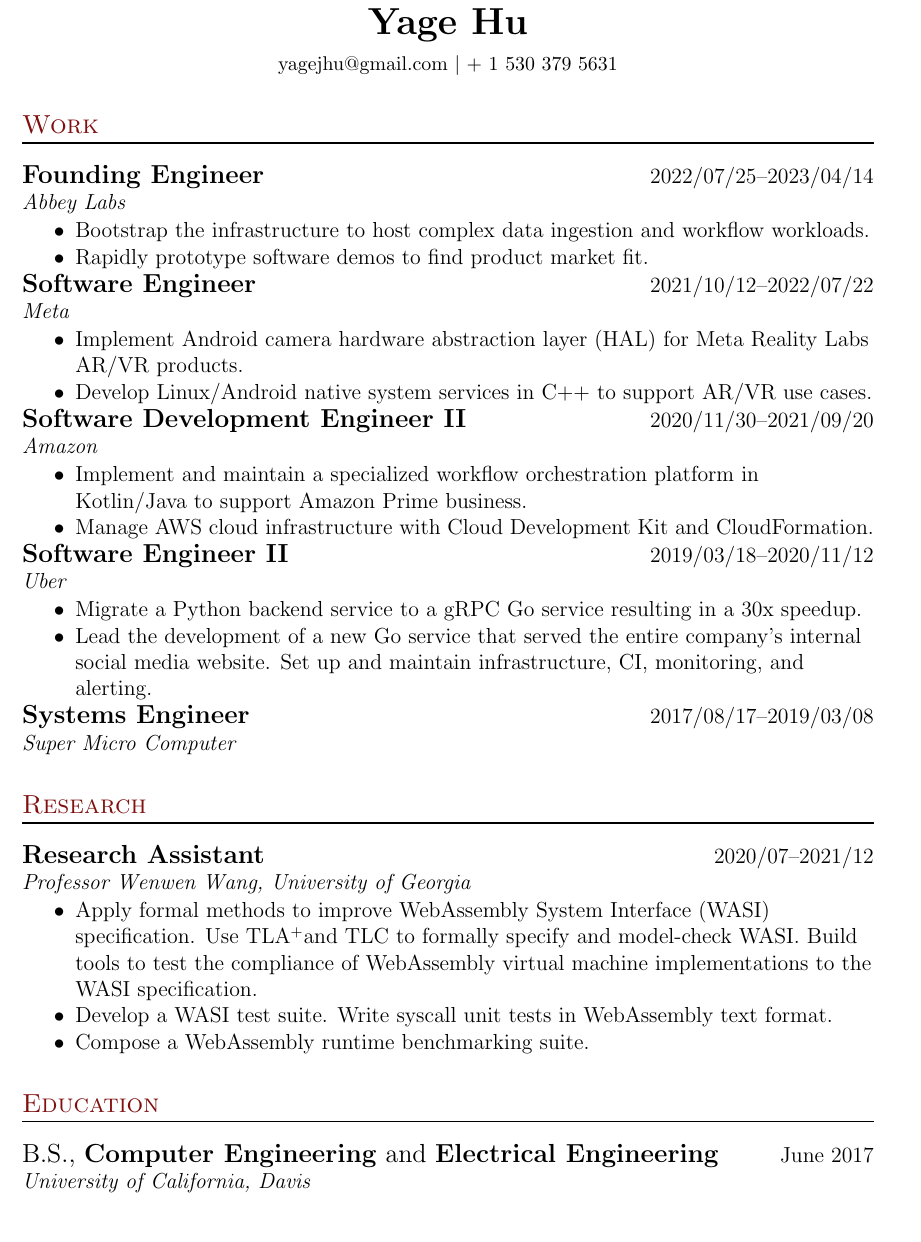
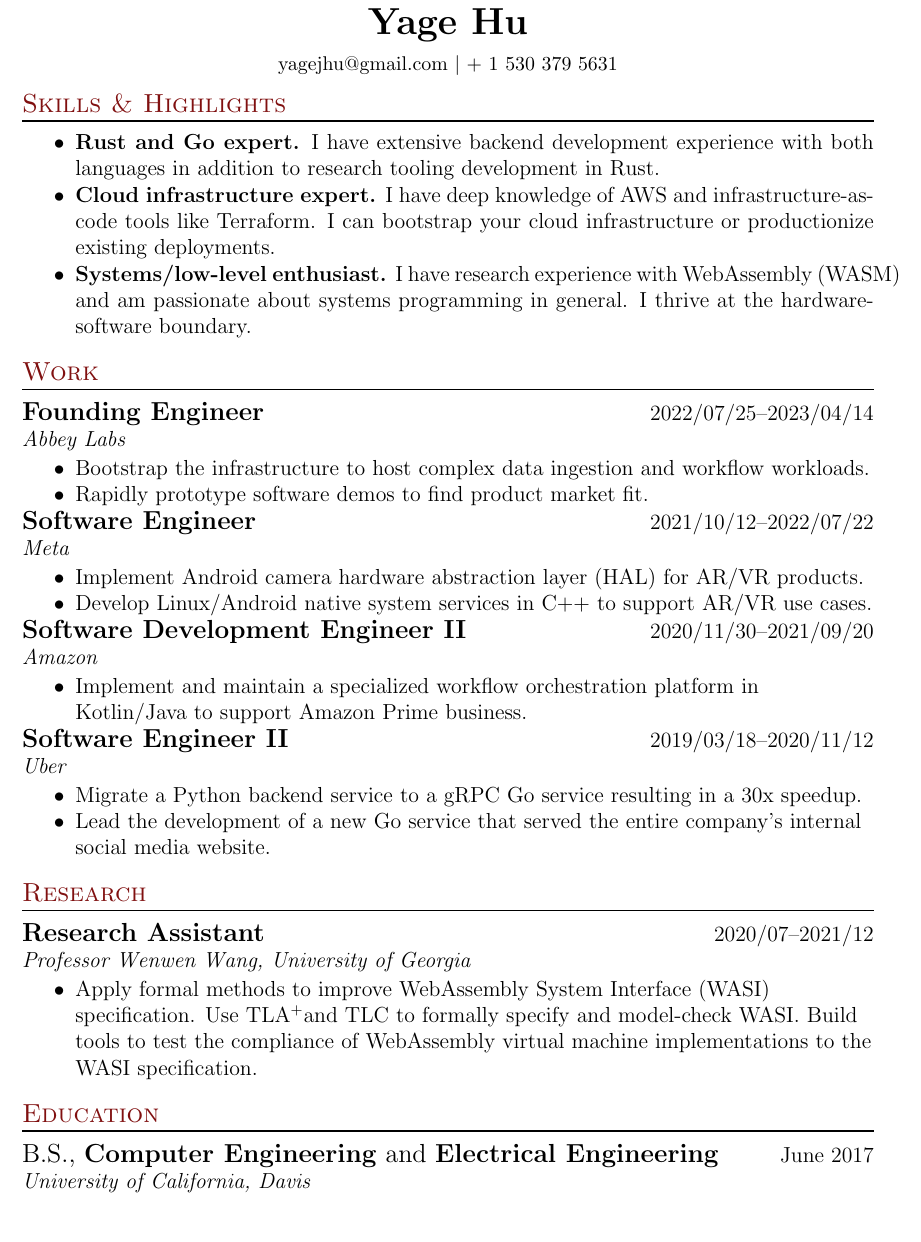
Before and after one commit to yagehu/cv, a LaTeX document (src/main.tex, which reads src/highlights.tex, src/preamble.sty, src/research.tex): part of the page, cut so that both start at the same text. Compiled offline with pdfLaTeX.

Commit message:
Updates from Overleaf

```diff
--- /dev/null
+++ b/src/highlights.tex
@@ -0,0 +1,10 @@
+\section{Skills \& Highlights}
+
+\begin{itemize}[noitemsep, topsep=0pt]
+    \item
+        \textbf{Rust and Go expert.} I have extensive backend development experience with both languages in addition to research tooling development in Rust.
+    \item
+        \textbf{Cloud infrastructure expert.} I have deep knowledge of AWS and infrastructure-as-code tools like Terraform. I can bootstrap your cloud infrastructure or productionize existing deployments.
+    \item
+        \textbf{Systems/low-level enthusiast.} I have research experience with WebAssembly (WASM) and am passionate about systems programming in general. I thrive at the hardware-software boundary.
+\end{itemize}
--- a/src/main.tex
+++ b/src/main.tex
@@ -14,6 +14,7 @@
     yagejhu@gmail.com $|$ +~1~530~379~5631\\
 \end{center}
 
+\input{highlights}
 \input{work}
 \input{research}
 \input{education}
--- a/src/preamble.sty
+++ b/src/preamble.sty
@@ -11,6 +11,8 @@
 % Allows `noitemsep` in itemize environments.
 \usepackage{enumitem}
 
+\usepackage[compact]{titlesec}
+
 \titleformat
     {\section}
     {\mdseries\large\scshape}
@@ -18,6 +20,8 @@
     {0em}
     {\color[HTML]{801010}}
     [\vspace{-1pt}{\titlerule[1pt]}]
+
+\titlespacing*{\section} {0pt}{2.5ex plus 1ex minus 1ex}{1.3ex plus .2ex}
 
 \newenvironment
     {experiencelist}
--- a/src/research.tex
+++ b/src/research.tex
@@ -11,9 +11,5 @@
             specification. Use \tlaplus and TLC to formally specify and
             model-check WASI. Build tools to test the compliance of WebAssembly
             virtual machine implementations to the WASI specification.
-        \item
-            Develop a WASI test suite. Write syscall unit tests in WebAssembly
-            text format.
-        \item Compose a WebAssembly runtime benchmarking suite.
     \end{itemize}
 \end{experiencelist}
--- a/src/work.tex
+++ b/src/work.tex
@@ -18,8 +18,7 @@
         {2021/10/12--2022/07/22}
     \begin{itemize}[noitemsep, topsep=0pt]
         \item
-            Implement Android camera hardware abstraction layer (HAL) for
-            Meta Reality Labs AR/VR products.
+            Implement Android camera hardware abstraction layer (HAL) for AR/VR products.
         \item
             Develop Linux/Android native system services in C++ to support
             AR/VR use cases.
@@ -33,9 +32,6 @@
         \item
             Implement and maintain a specialized workflow orchestration
             platform in Kotlin/Java to support Amazon Prime business.
-        \item
-            Manage AWS cloud infrastructure with Cloud Development Kit and
-            CloudFormation.
     \end{itemize}
 
     \experienceitem{Software Engineer II}{Uber}{2019/03/18--2020/11/12}
@@ -45,12 +41,6 @@
             a 30x speedup.
         \item
             Lead the development of a new Go service that served the entire
-            company's internal social media website. Set up and maintain
-            infrastructure, CI, monitoring, and alerting.
+            company's internal social media website.
     \end{itemize}
-
-    \experienceitem
-        {Systems Engineer}
-        {Super Micro Computer}
-        {2017/08/17--2019/03/08}
 \end{experiencelist}
```
